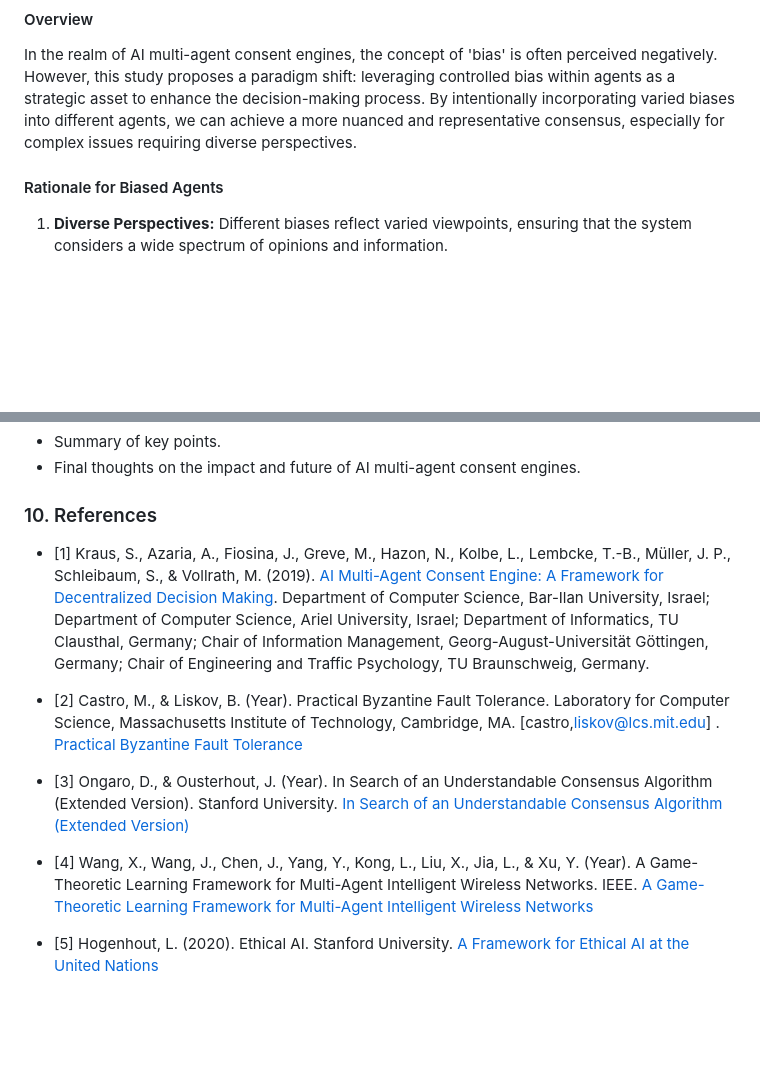
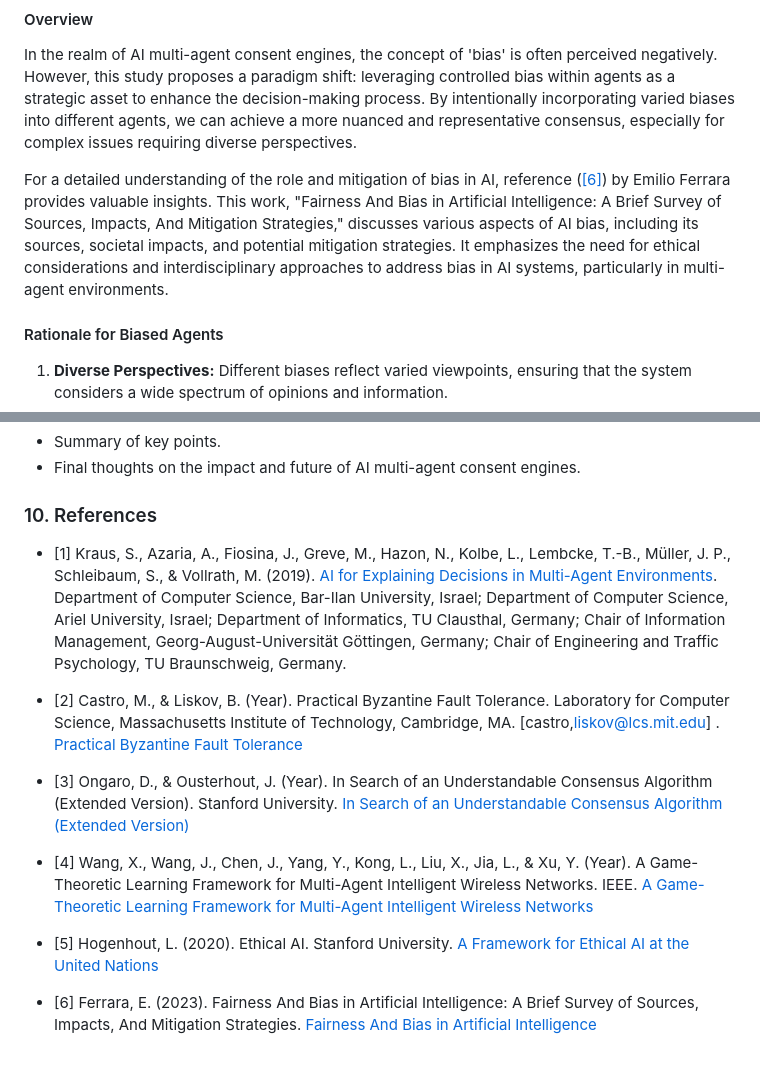
Before and after one commit to warpy-ai/settlement, a Markdown page: README.md, 2 parts joined by grey strips. Rendered like a GitHub page; blank space fills up the shorter version.

Commit message:
Update README.md with references to bias in AI

```diff
--- a/README.md
+++ b/README.md
@@ -41,6 +41,8 @@ The implementation of AI multi-agent consent engines presents both challenges an
 #### Overview
 
 In the realm of AI multi-agent consent engines, the concept of 'bias' is often perceived negatively. However, this study proposes a paradigm shift: leveraging controlled bias within agents as a strategic asset to enhance the decision-making process. By intentionally incorporating varied biases into different agents, we can achieve a more nuanced and representative consensus, especially for complex issues requiring diverse perspectives.
+
+For a detailed understanding of the role and mitigation of bias in AI, reference ([[6]](#6)) by Emilio Ferrara provides valuable insights. This work, "Fairness And Bias in Artificial Intelligence: A Brief Survey of Sources, Impacts, And Mitigation Strategies," discusses various aspects of AI bias, including its sources, societal impacts, and potential mitigation strategies. It emphasizes the need for ethical considerations and interdisciplinary approaches to address bias in AI systems, particularly in multi-agent environments.
 
 #### Rationale for Biased Agents
 
@@ -220,7 +222,7 @@ By implementing this punitive feedback loop with dynamic voting power adjustment
 
 ### 10. References
 
-- <a id="1">[1]</a> Kraus, S., Azaria, A., Fiosina, J., Greve, M., Hazon, N., Kolbe, L., Lembcke, T.-B., Müller, J. P., Schleibaum, S., & Vollrath, M. (2019). [AI Multi-Agent Consent Engine: A Framework for Decentralized Decision Making](https://arxiv.org/pdf/1910.04404.pdf). Department of Computer Science, Bar-Ilan University, Israel; Department of Computer Science, Ariel University, Israel; Department of Informatics, TU Clausthal, Germany; Chair of Information Management, Georg-August-Universität Göttingen, Germany; Chair of Engineering and Traffic Psychology, TU Braunschweig, Germany.
+- <a id="1">[1]</a> Kraus, S., Azaria, A., Fiosina, J., Greve, M., Hazon, N., Kolbe, L., Lembcke, T.-B., Müller, J. P., Schleibaum, S., & Vollrath, M. (2019). [AI for Explaining Decisions in Multi-Agent Environments](https://arxiv.org/pdf/1910.04404.pdf). Department of Computer Science, Bar-Ilan University, Israel; Department of Computer Science, Ariel University, Israel; Department of Informatics, TU Clausthal, Germany; Chair of Information Management, Georg-August-Universität Göttingen, Germany; Chair of Engineering and Traffic Psychology, TU Braunschweig, Germany.
 
 - <a id="2">[2]</a> Castro, M., & Liskov, B. (Year). Practical Byzantine Fault Tolerance. Laboratory for Computer Science, Massachusetts Institute of Technology, Cambridge, MA. [castro,liskov@lcs.mit.edu] . [Practical Byzantine Fault Tolerance](https://www.scs.stanford.edu/nyu/03sp/sched/bfs.pdf)
 
@@ -230,3 +232,5 @@ By implementing this punitive feedback loop with dynamic voting power adjustment
 - <a id="4">[4]</a> Wang, X., Wang, J., Chen, J., Yang, Y., Kong, L., Liu, X., Jia, L., & Xu, Y. (Year). A Game-Theoretic Learning Framework for Multi-Agent Intelligent Wireless Networks. IEEE. [A Game-Theoretic Learning Framework for Multi-Agent Intelligent Wireless Networks](https://arxiv.org/pdf/1812.01267v2.pdf)
 
 - <a id="5">[5]</a> Hogenhout, L. (2020). Ethical AI. Stanford University. [A Framework for Ethical AI at the United Nations](https://arxiv.org/pdf/2104.12547.pdf)
+
+- <a id="6">[6]</a> Ferrara, E. (2023). Fairness And Bias in Artificial Intelligence: A Brief Survey of Sources, Impacts, And Mitigation Strategies. [Fairness And Bias in Artificial Intelligence](https://arxiv.org/pdf/2304.07683v1.pdf)
```
Also changed, not shown: other parts of README.md (+1 -1 lines).
